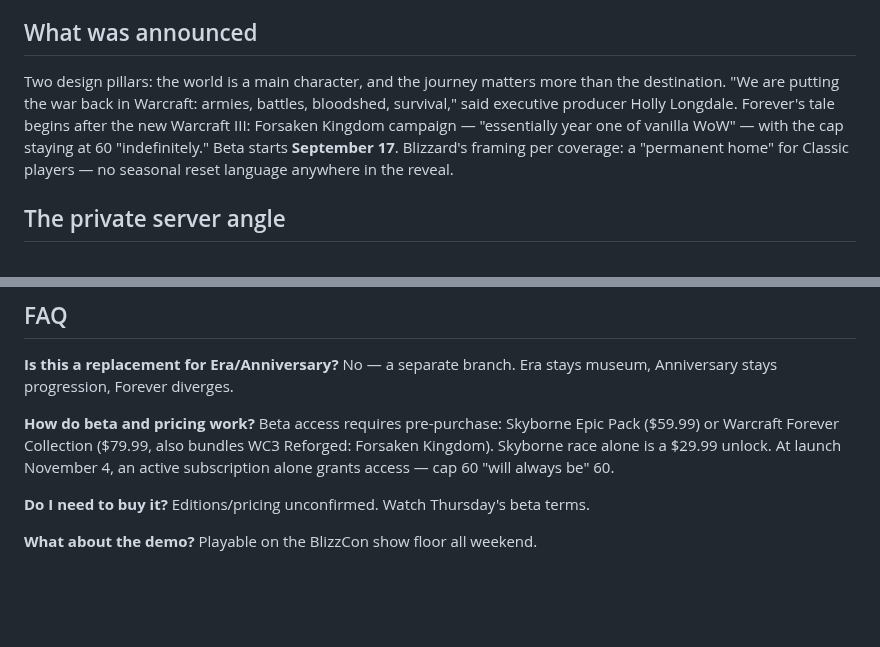
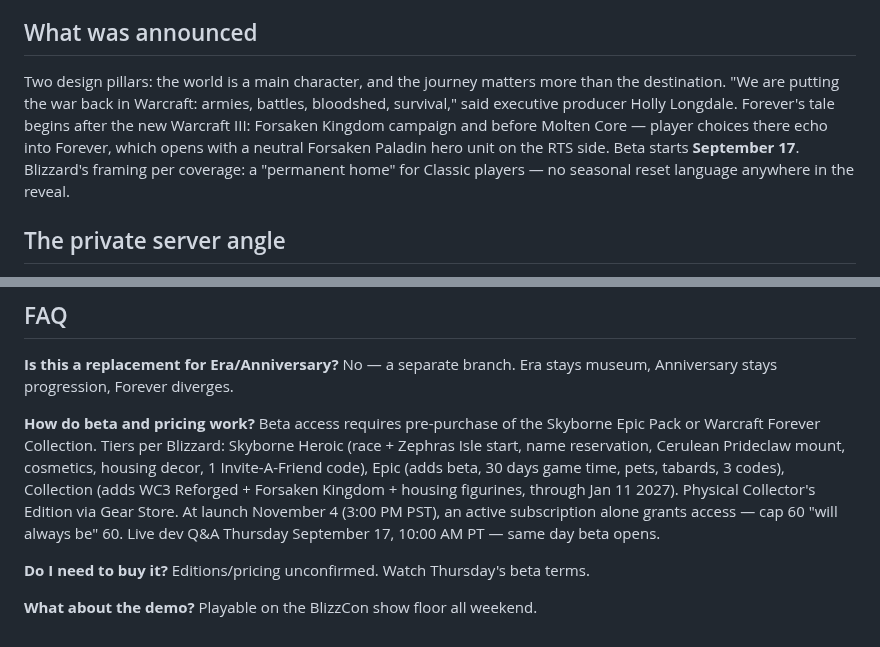
Before and after one commit to DealsBeam/world-of-warcraft-private-servers, a Markdown page: src/news/blizzcon-2026-classic-plus-reveal.md, 2 parts joined by grey strips. Rendered like a GitHub page; blank space fills up the shorter version.

Commit message:
Forever post: official editions/Q&A/Forsaken link, drop single-source prices

```diff
--- a/src/news/blizzcon-2026-classic-plus-reveal.md
+++ b/src/news/blizzcon-2026-classic-plus-reveal.md
@@ -19,7 +19,7 @@ September 12, 2026 — Classic Plus is real, and it is called **World of Warcraf
 
 ## What was announced
 
-Two design pillars: the world is a main character, and the journey matters more than the destination. "We are putting the war back in Warcraft: armies, battles, bloodshed, survival," said executive producer Holly Longdale. Forever's tale begins after the new Warcraft III: Forsaken Kingdom campaign — "essentially year one of vanilla WoW" — with the cap staying at 60 "indefinitely." Beta starts **September 17**. Blizzard's framing per coverage: a "permanent home" for Classic players — no seasonal reset language anywhere in the reveal.
+Two design pillars: the world is a main character, and the journey matters more than the destination. "We are putting the war back in Warcraft: armies, battles, bloodshed, survival," said executive producer Holly Longdale. Forever's tale begins after the new Warcraft III: Forsaken Kingdom campaign and before Molten Core — player choices there echo into Forever, which opens with a neutral Forsaken Paladin hero unit on the RTS side. Beta starts **September 17**. Blizzard's framing per coverage: a "permanent home" for Classic players — no seasonal reset language anywhere in the reveal.
 
 ## The private server angle
 
@@ -35,7 +35,7 @@ The [Classic+ hub](/classic-plus/) gets confirmed facts, rumors column cleared,
 No — a separate branch. Era stays museum, Anniversary stays progression, Forever diverges.
 
 **How do beta and pricing work?**
-Beta access requires pre-purchase: Skyborne Epic Pack ($59.99) or Warcraft Forever Collection ($79.99, also bundles WC3 Reforged: Forsaken Kingdom). Skyborne race alone is a $29.99 unlock. At launch November 4, an active subscription alone grants access — cap 60 "will always be" 60.
+Beta access requires pre-purchase of the Skyborne Epic Pack or Warcraft Forever Collection. Tiers per Blizzard: Skyborne Heroic (race + Zephras Isle start, name reservation, Cerulean Prideclaw mount, cosmetics, housing decor, 1 Invite-A-Friend code), Epic (adds beta, 30 days game time, pets, tabards, 3 codes), Collection (adds WC3 Reforged + Forsaken Kingdom + housing figurines, through Jan 11 2027). Physical Collector's Edition via Gear Store. At launch November 4 (3:00 PM PST), an active subscription alone grants access — cap 60 "will always be" 60. Live dev Q&A Thursday September 17, 10:00 AM PT — same day beta opens.
 
 **Do I need to buy it?**
 Editions/pricing unconfirmed. Watch Thursday's beta terms.
```
